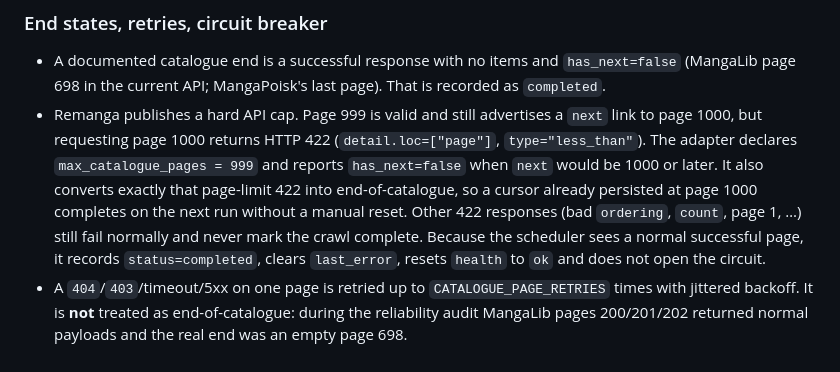
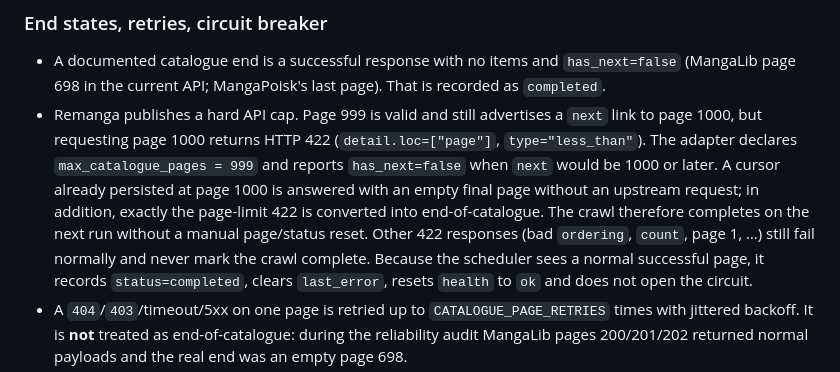
Before and after one commit to geekAmis/mangapoiskAPI, a Markdown page: docs/CATALOGUE_INGESTION.md, the part around the change. Drawn GitHub-style.

Commit message:
docs: clarify Remanga page-cap recovery
Document that a persisted page=1000 cursor is answered without an upstream request and that the page-limit 422 is also treated as end-of-catalogue.

```diff
--- a/docs/CATALOGUE_INGESTION.md
+++ b/docs/CATALOGUE_INGESTION.md
@@ -58,10 +58,12 @@ backlog is below the configured threshold.
   `next` link to page 1000, but requesting page 1000 returns HTTP 422
   (`detail.loc=["page"]`, `type="less_than"`).  The adapter declares
   `max_catalogue_pages = 999` and reports `has_next=false` when `next` would be
-  1000 or later.  It also converts exactly that page-limit 422 into
-  end-of-catalogue, so a cursor already persisted at page 1000 completes on the
-  next run without a manual reset.  Other 422 responses (bad `ordering`,
-  `count`, page 1, …) still fail normally and never mark the crawl complete.
+  1000 or later.  A cursor already persisted at page 1000 is answered with an
+  empty final page without an upstream request; in addition, exactly the
+  page-limit 422 is converted into end-of-catalogue.  The crawl therefore
+  completes on the next run without a manual page/status reset.  Other 422
+  responses (bad `ordering`, `count`, page 1, …) still fail normally and never
+  mark the crawl complete.
   Because the scheduler sees a normal successful page, it records
   `status=completed`, clears `last_error`, resets `health` to `ok` and does not
   open the circuit.
```
